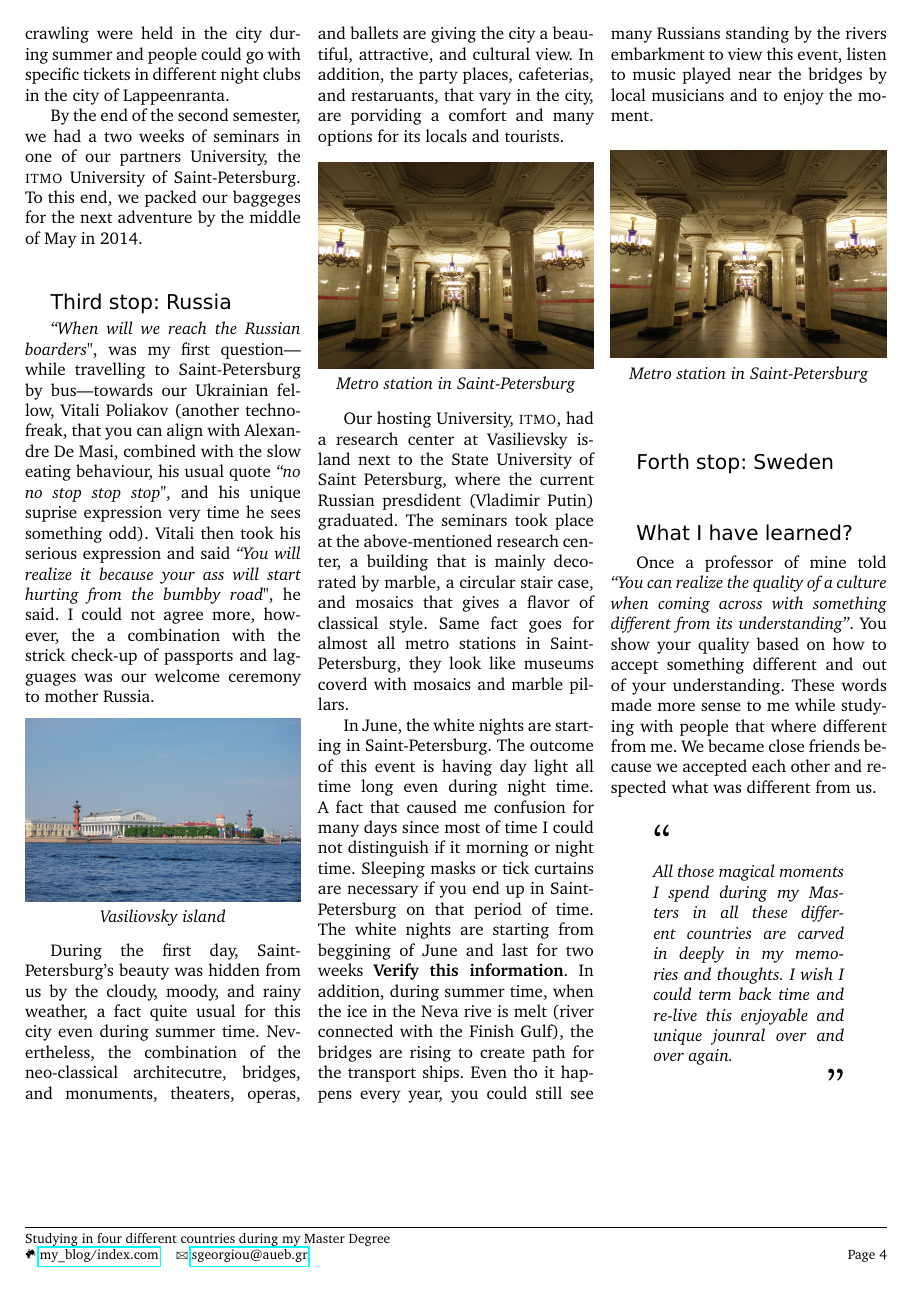
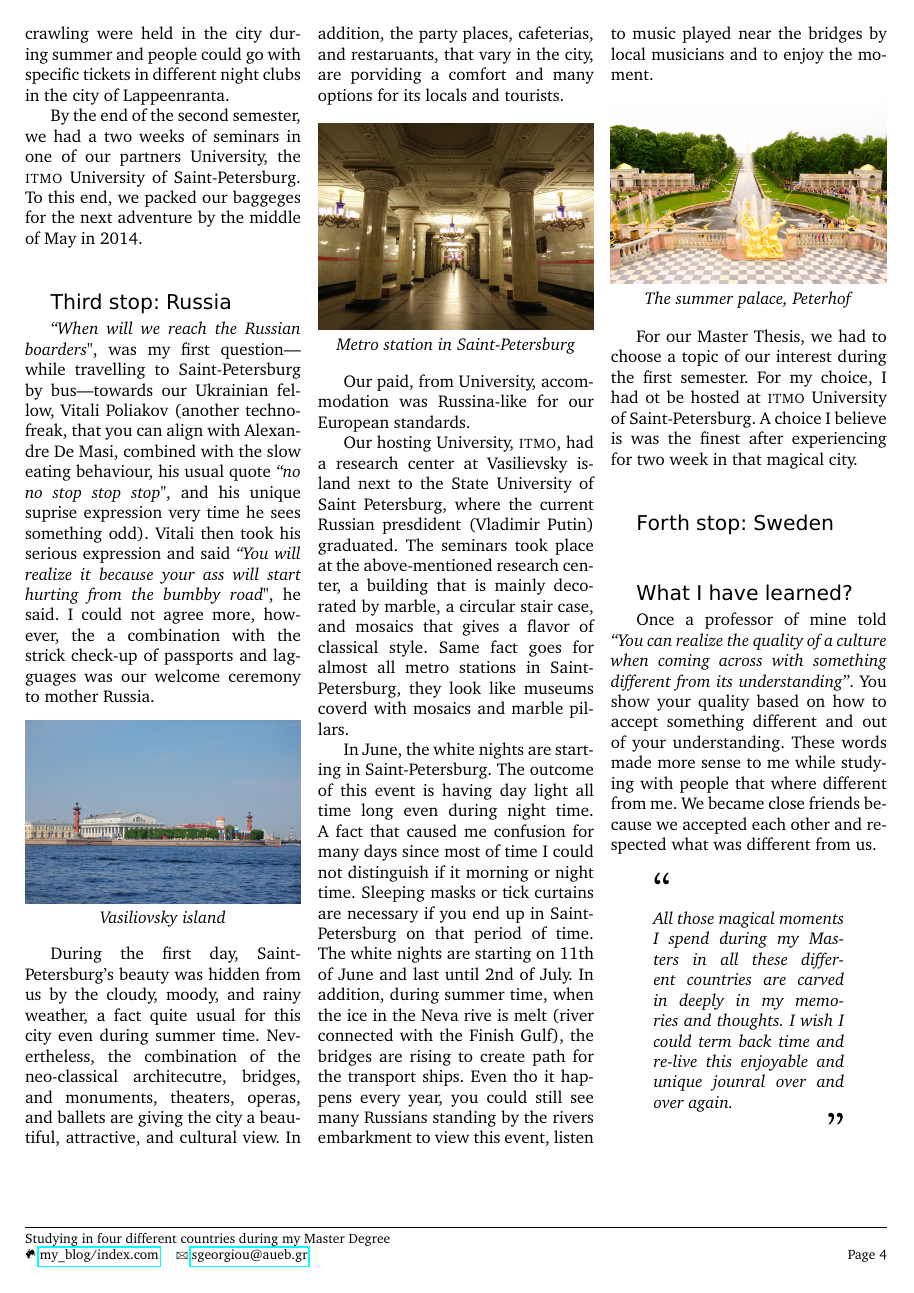
Before and after one commit to stefanos1316/my_blog, a LaTeX document (material/travelling/perccom/perccom.tex): page 4 of 5. Compiled offline with pdfLaTeX.

Commit message:
Adding minor change on perccom

```diff
--- a/material/travelling/perccom/perccom.tex
+++ b/material/travelling/perccom/perccom.tex
@@ -470,6 +470,12 @@ city, are porviding a comfort and many options for its locals and tourists.
 
 
 %12345678901234567890123456789012345678901234567890123456789012345678901234567890
+% Talk about the accommodation in SPb and the stricked ladies
+Our paid, from University, accommodation was Russina-like for our European
+standards.
+
+
+%12345678901234567890123456789012345678901234567890123456789012345678901234567890
 Our hosting University, {\sc itmo}, had a research center at Vasilievsky island
 next to the State University of Saint Petersburg, where the current Russian
 presdident (Vladimir Putin) graduated.
@@ -488,8 +494,7 @@ A fact that caused me confusion for many days since most of time I could not
 distinguish if it morning or night time.
 Sleeping masks or tick curtains are necessary if you end up in Saint-Petersburg
 on that period of time.
-The white nights are starting from beggining of June and last for two weeks
-\textbf{Verify this information}.
+The white nights are starting on 11th of June and last until 2nd of July.
 In addition, during summer time, when the ice in the Neva rive is melt (river
 connected with the Finish Gulf), the bridges are rising to create path for the
 transport ships.
@@ -498,17 +503,18 @@ rivers embarkment to view this event, listen to music played near the bridges by
 local musicians and to enjoy the moment.
 
 
-%12345678901234567890123456789012345678901234567890123456789012345678901234567890
-% Talk about the
-
-
 \begin{center}
-	\includegraphics[width=0.32\textwidth]{media/spb_metro_station.jpg}
-	\par\textit{Metro station in Saint-Petersburg}
+	\includegraphics[width=0.32\textwidth]{media/petergof.jpg}
+	\par\textit{The summer palace, Peterhof}
 \end{center}
 
 
 %12345678901234567890123456789012345678901234567890123456789012345678901234567890
+For our Master Thesis, we had to choose a topic of our interest during the first
+semester.
+For my choice, I had ot be hosted at {\sc itmo} University of Saint-Petersburg.
+A choice I believe is was the finest after experiencing for two week in that
+magical city.
 
 
 %-----------------------------------------------------------
```
Also changed, not shown: material/travelling/perccom/media/petergof.jpg (added).
